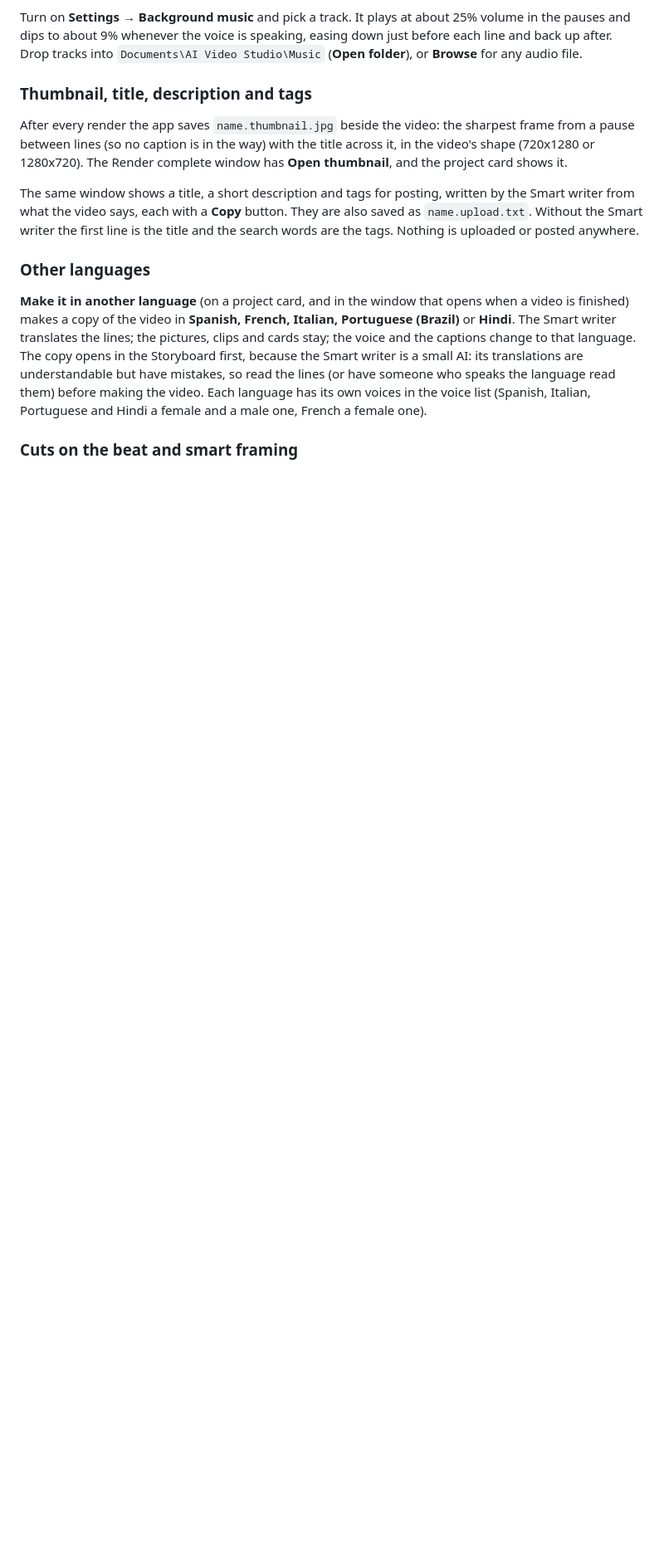
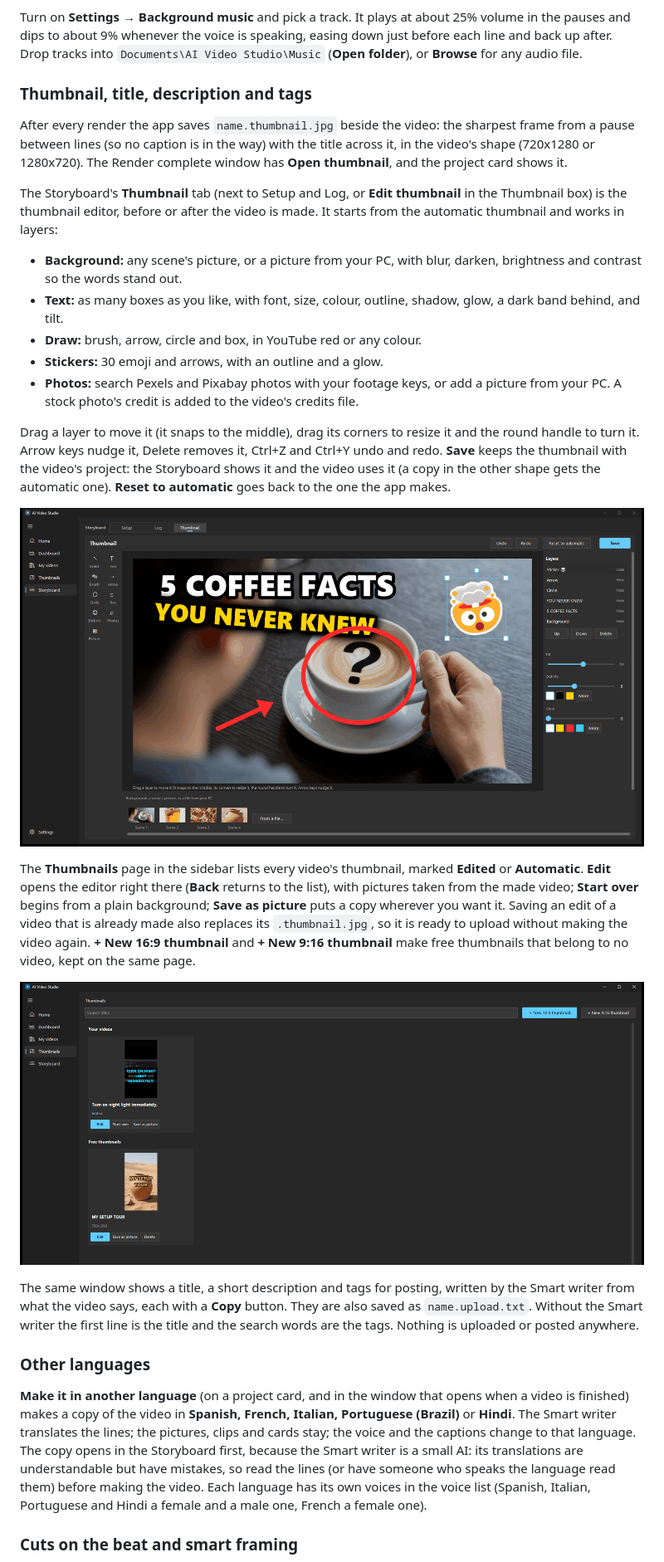
Before and after one commit to bodrumundenizi-beep/free-ai-video-generator, a Markdown page: README.md, the part around one of its changes. Shown at 83% size. Rendered like a GitHub page; pictures changed too: docs/thumbeditor.png (added), docs/thumbnails.png (added); blank space fills up the shorter version.

```diff
--- a/README.md
+++ b/README.md
@@ -459,6 +460,36 @@ frame from a pause between lines (so no caption is in the way) with the title ac
 in the video's shape (720x1280 or 1280x720). The Render complete window has **Open
 thumbnail**, and the project card shows it.
 
+The Storyboard's **Thumbnail** tab (next to Setup and Log, or **Edit thumbnail** in the
+Thumbnail box) is the thumbnail editor, before or after the video is made. It starts from the
+automatic thumbnail and works in layers:
+
+- **Background:** any scene's picture, or a picture from your PC, with blur, darken,
+  brightness and contrast so the words stand out.
+- **Text:** as many boxes as you like, with font, size, colour, outline, shadow, glow, a dark
+  band behind, and tilt.
+- **Draw:** brush, arrow, circle and box, in YouTube red or any colour.
+- **Stickers:** 30 emoji and arrows, with an outline and a glow.
+- **Photos:** search Pexels and Pixabay photos with your footage keys, or add a picture from
+  your PC. A stock photo's credit is added to the video's credits file.
+
+Drag a layer to move it (it snaps to the middle), drag its corners to resize it and the round
+handle to turn it. Arrow keys nudge it, Delete removes it, Ctrl+Z and Ctrl+Y undo and redo.
+**Save** keeps the thumbnail with the video's project: the Storyboard shows it and the video uses
+it (a copy in the other shape gets the automatic one). **Reset to automatic** goes back to the one the app makes.
+
+![The thumbnail editor](docs/thumbeditor.png)
+
+The **Thumbnails** page in the sidebar lists every video's thumbnail, marked **Edited** or
+**Automatic**. **Edit** opens the editor right there (**Back** returns to the list), with
+pictures taken from the made video; **Start
+over** begins from a plain background; **Save as picture** puts a copy wherever you want it.
+Saving an edit of a video that is already made also replaces its `.thumbnail.jpg`, so it is
+ready to upload without making the video again. **+ New 16:9 thumbnail** and **+ New 9:16
+thumbnail** make free thumbnails that belong to no video, kept on the same page.
+
+![The Thumbnails page](docs/thumbnails.png)
+
 The same window shows a title, a short description and tags for posting, written by the
 Smart writer from what the video says, each with a **Copy** button. They are also saved as
 `name.upload.txt`. Without the Smart writer the first line is the title and the search
```
Also changed, not shown: other parts of README.md (+4 -2 lines), 10 other files.
